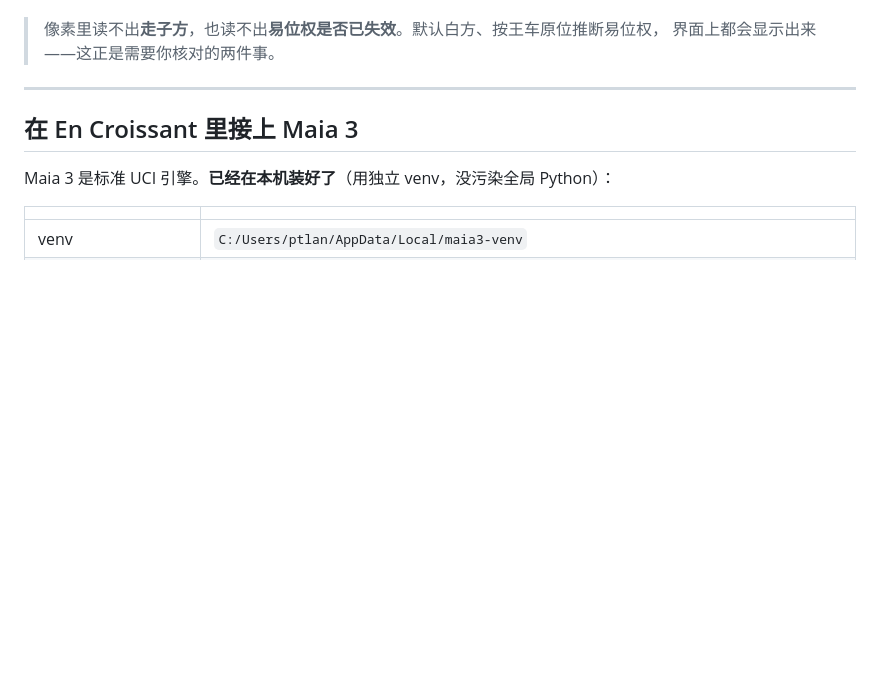
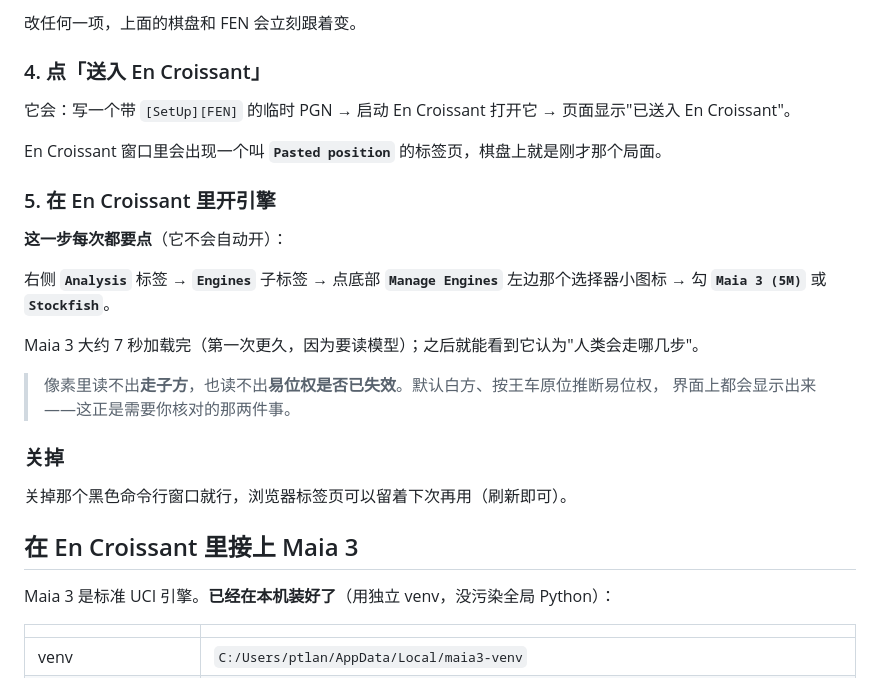
Before and after one commit to LynPtl/Pt_chess_assistant, a Markdown page: README.md, the part around one of its changes. GitHub-like rendering; blank space fills up the shorter version.

```diff
--- a/README.md
+++ b/README.md
@@ -108,8 +120,28 @@ set MYCHESS_NO_OPEN=1 && npm start    :: 不自动开浏览器
+改任何一项，上面的棋盘和 FEN 会立刻跟着变。
+
+### 4. 点「送入 En Croissant」
+
+它会：写一个带 `[SetUp][FEN]` 的临时 PGN → 启动 En Croissant 打开它 →
+页面显示"已送入 En Croissant"。
+
+En Croissant 窗口里会出现一个叫 **`Pasted position`** 的标签页，棋盘上就是刚才那个局面。
+
+### 5. 在 En Croissant 里开引擎
+
+**这一步每次都要点**（它不会自动开）：
+
+右侧 **`Analysis`** 标签 → **`Engines`** 子标签 → 点底部 **`Manage Engines`**
+左边那个选择器小图标 → 勾 **`Maia 3 (5M)`** 或 **`Stockfish`**。
+
+Maia 3 大约 7 秒加载完（第一次更久，因为要读模型）；之后就能看到它认为"人类会走哪几步"。
 
 > 像素里读不出**走子方**，也读不出**易位权是否已失效**。默认白方、按王车原位推断易位权，
-> 界面上都会显示出来——这正是需要你核对的两件事。
+> 界面上都会显示出来——这正是需要你核对的那两件事。
 
----
+### 关掉
+
+关掉那个黑色命令行窗口就行，浏览器标签页可以留着下次再用（刷新即可）。
+
 
 ## 在 En Croissant 里接上 Maia 3
 
```
Also changed, not shown: other parts of README.md (+23 -11 lines), docs/images/01-paste.png (added), docs/images/02-result.png (added), 3 other files.
